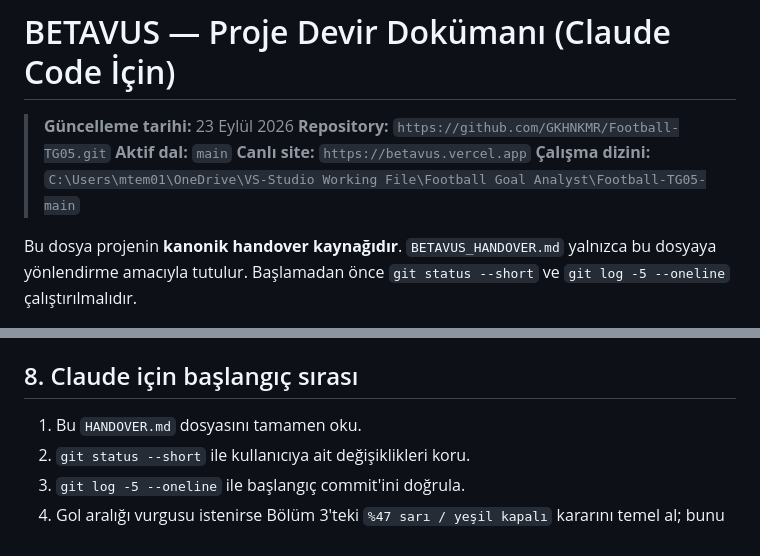
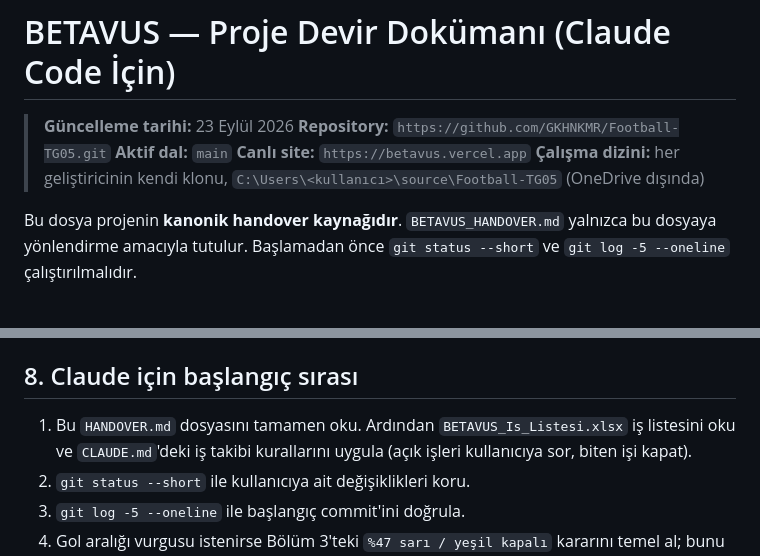
Before and after one commit to GKHNKMR/Football-TG05, a Markdown page: HANDOVER.md, 2 parts joined by grey strips. Rendered like a GitHub page.

Commit message:
HANDOVER: calisma dizini guncellendi, baslangic sirasina is listesi eklendi
Co-Authored-By: Claude Opus 5.5 <noreply@anthropic.com>

```diff
--- a/HANDOVER.md
+++ b/HANDOVER.md
@@ -4,7 +4,7 @@
 > **Repository:** `https://github.com/GKHNKMR/Football-TG05.git`
 > **Aktif dal:** `main`
 > **Canlı site:** `https://betavus.vercel.app`
-> **Çalışma dizini:** `C:\Users\mtem01\OneDrive\VS-Studio Working File\Football Goal Analyst\Football-TG05-main`
+> **Çalışma dizini:** her geliştiricinin kendi klonu, `C:\Users\<kullanıcı>\source\Football-TG05` (OneDrive dışında)
 
 Bu dosya projenin **kanonik handover kaynağıdır**. `BETAVUS_HANDOVER.md` yalnızca bu dosyaya yönlendirme amacıyla tutulur. Başlamadan önce `git status --short` ve `git log -5 --oneline` çalıştırılmalıdır.
 
@@ -184,6 +184,7 @@ Son doğrulanan durum:
 ## 8. Claude için başlangıç sırası
 
 1. Bu `HANDOVER.md` dosyasını tamamen oku.
+   Ardından `BETAVUS_Is_Listesi.xlsx` iş listesini oku ve `CLAUDE.md`'deki iş takibi kurallarını uygula (açık işleri kullanıcıya sor, biten işi kapat).
 2. `git status --short` ile kullanıcıya ait değişiklikleri koru.
 3. `git log -5 --oneline` ile başlangıç commit'ini doğrula.
 4. Gol aralığı vurgusu istenirse Bölüm 3'teki `%47 sarı / yeşil kapalı` kararını temel al; bunu Çifte Şans `%75` kuralıyla karıştırma.
```
